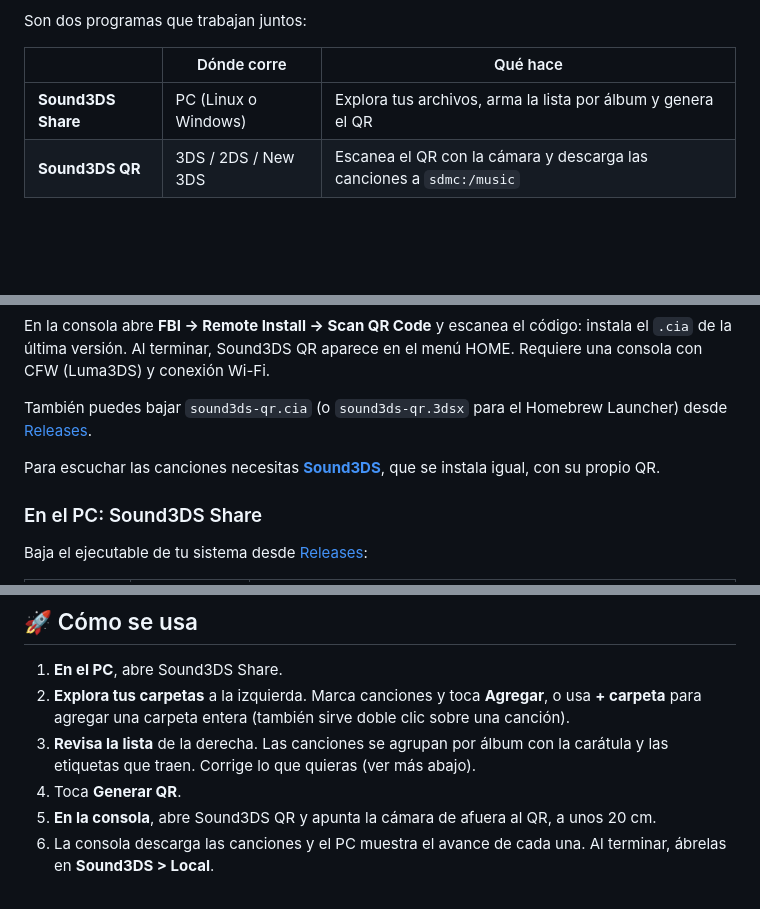
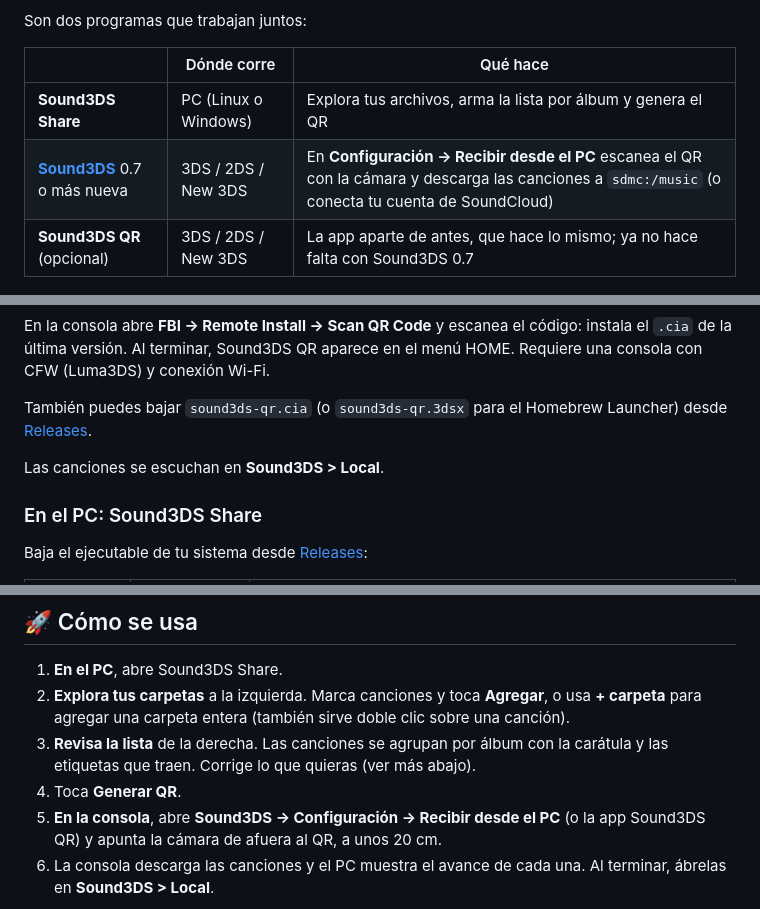
Before and after one commit to PeppiDev/sound3ds-share, a Markdown page: README.es.md, 3 parts joined by grey strips. Rendered like a GitHub page; blank space fills up the shorter version.

```diff
--- a/README.es.md
+++ b/README.es.md
@@ -11,7 +11,8 @@ Son dos programas que trabajan juntos:
 | | Dónde corre | Qué hace |
 |---|---|---|
 | **Sound3DS Share** | PC (Linux o Windows) | Explora tus archivos, arma la lista por álbum y genera el QR |
-| **Sound3DS QR** | 3DS / 2DS / New 3DS | Escanea el QR con la cámara y descarga las canciones a `sdmc:/music` |
+| **[Sound3DS](https://github.com/PeppiDev/sound3ds)** 0.7 o más nueva | 3DS / 2DS / New 3DS | En **Configuración → Recibir desde el PC** escanea el QR con la cámara y descarga las canciones a `sdmc:/music` (o conecta tu cuenta de SoundCloud) |
+| **Sound3DS QR** (opcional) | 3DS / 2DS / New 3DS | La app aparte de antes, que hace lo mismo; ya no hace falta con Sound3DS 0.7 |
 
 <p align="center">
   <img src="docs/share-pc.png" alt="Sound3DS Share: explorador de archivos y canciones agrupadas por álbum" width="760">
@@ -32,7 +37,7 @@ En la consola abre **FBI → Remote Install → Scan QR Code** y escanea el cód
 
 También puedes bajar `sound3ds-qr.cia` (o `sound3ds-qr.3dsx` para el Homebrew Launcher) desde [Releases](https://github.com/PeppiDev/sound3ds-share/releases/latest).
 
-Para escuchar las canciones necesitas **[Sound3DS](https://github.com/PeppiDev/sound3ds)**, que se instala igual, con su propio QR.
+Las canciones se escuchan en **Sound3DS > Local**.
 
 ### En el PC: Sound3DS Share
 Baja el ejecutable de tu sistema desde [Releases](https://github.com/PeppiDev/sound3ds-share/releases/latest):
@@ -70,7 +75,7 @@ EOF
 2. **Explora tus carpetas** a la izquierda. Marca canciones y toca **Agregar**, o usa **+ carpeta** para agregar una carpeta entera (también sirve doble clic sobre una canción).
 3. **Revisa la lista** de la derecha. Las canciones se agrupan por álbum con la carátula y las etiquetas que traen. Corrige lo que quieras (ver más abajo).
 4. Toca **Generar QR**.
-5. **En la consola**, abre Sound3DS QR y apunta la cámara de afuera al QR, a unos 20 cm.
+5. **En la consola**, abre **Sound3DS → Configuración → Recibir desde el PC** (o la app Sound3DS QR) y apunta la cámara de afuera al QR, a unos 20 cm.
 6. La consola descarga las canciones y el PC muestra el avance de cada una. Al terminar, ábrelas en **Sound3DS > Local**.
 
 <p align="center">
```
Also changed, not shown: other parts of README.es.md (+26 -2 lines), README.md (+30 -5 lines).
